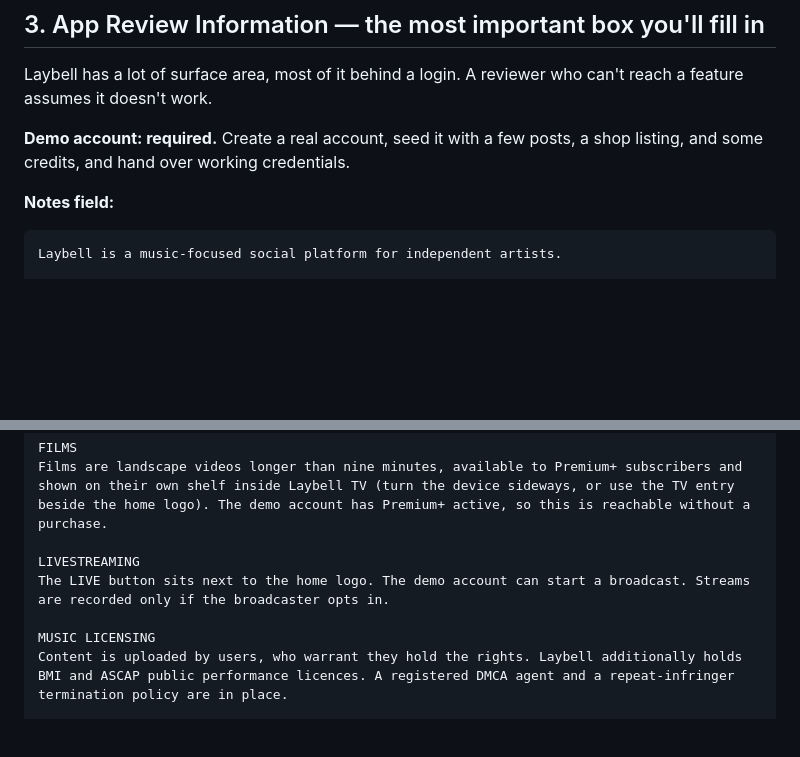
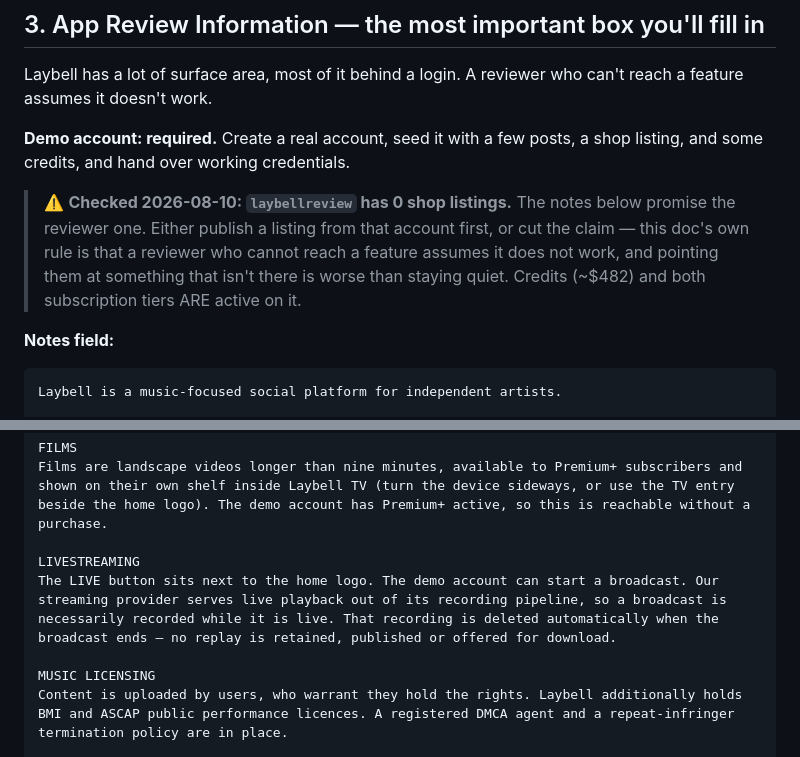
Before and after one commit to 3ddies/laybell, a Markdown page: docs/STORE_LISTING.md, 2 parts joined by grey strips. Rendered like a GitHub page; blank space fills up the shorter version.

Commit message:
fix(store): two false claims in the App Review notes
Both would have told a reviewer something untrue.

"Streams are recorded only if the broadcaster opts in" stopped being
true today. The Save-a-replay switch is gone, and recording is now always
on because Cloudflare serves live playback out of its recording pipeline
- there is no mode where a stream plays and nothing is recorded. The
notes now say exactly that, and that the recording is deleted when the
broadcast ends, which is what the delete path actually does. Telling
Apple that recording is opt-in while every broadcast records would have
been a misstatement about surveillance, on an app with minors.

"This account has posts, a shop listing, and a credit balance already
loaded" - laybellreview has ZERO shop listings; the two on this server
belong to @observer. This doc's own rule is that a reviewer who cannot
reach a feature assumes it does not work, so pointing them at a shop
that isn't there is worse than saying nothing. Flagged with the fix:
publish one from that account, or cut the claim. Credits and both
subscription tiers are genuinely active on it.

Co-Authored-By: Claude Opus 5 <noreply@anthropic.com>

````diff
--- a/docs/STORE_LISTING.md
+++ b/docs/STORE_LISTING.md
@@ -185,6 +185,12 @@ can't reach a feature assumes it doesn't work.
 **Demo account: required.** Create a real account, seed it with a few posts, a
 shop listing, and some credits, and hand over working credentials.
 
+> ⚠️ **Checked 2026-08-10: `laybellreview` has 0 shop listings.** The notes below
+> promise the reviewer one. Either publish a listing from that account first, or cut
+> the claim — this doc's own rule is that a reviewer who cannot reach a feature
+> assumes it does not work, and pointing them at something that isn't there is worse
+> than staying quiet. Credits (~$482) and both subscription tiers ARE active on it.
+
 **Notes field:**
 
 ```
@@ -215,7 +221,7 @@ FILMS
 Films are landscape videos longer than nine minutes, available to Premium+ subscribers and shown on their own shelf inside Laybell TV (turn the device sideways, or use the TV entry beside the home logo). The demo account has Premium+ active, so this is reachable without a purchase.
 
 LIVESTREAMING
-The LIVE button sits next to the home logo. The demo account can start a broadcast. Streams are recorded only if the broadcaster opts in.
+The LIVE button sits next to the home logo. The demo account can start a broadcast. Our streaming provider serves live playback out of its recording pipeline, so a broadcast is necessarily recorded while it is live. That recording is deleted automatically when the broadcast ends — no replay is retained, published or offered for download.
 
 MUSIC LICENSING
 Content is uploaded by users, who warrant they hold the rights. Laybell additionally holds BMI and ASCAP public performance licences. A registered DMCA agent and a repeat-infringer termination policy are in place.
````
